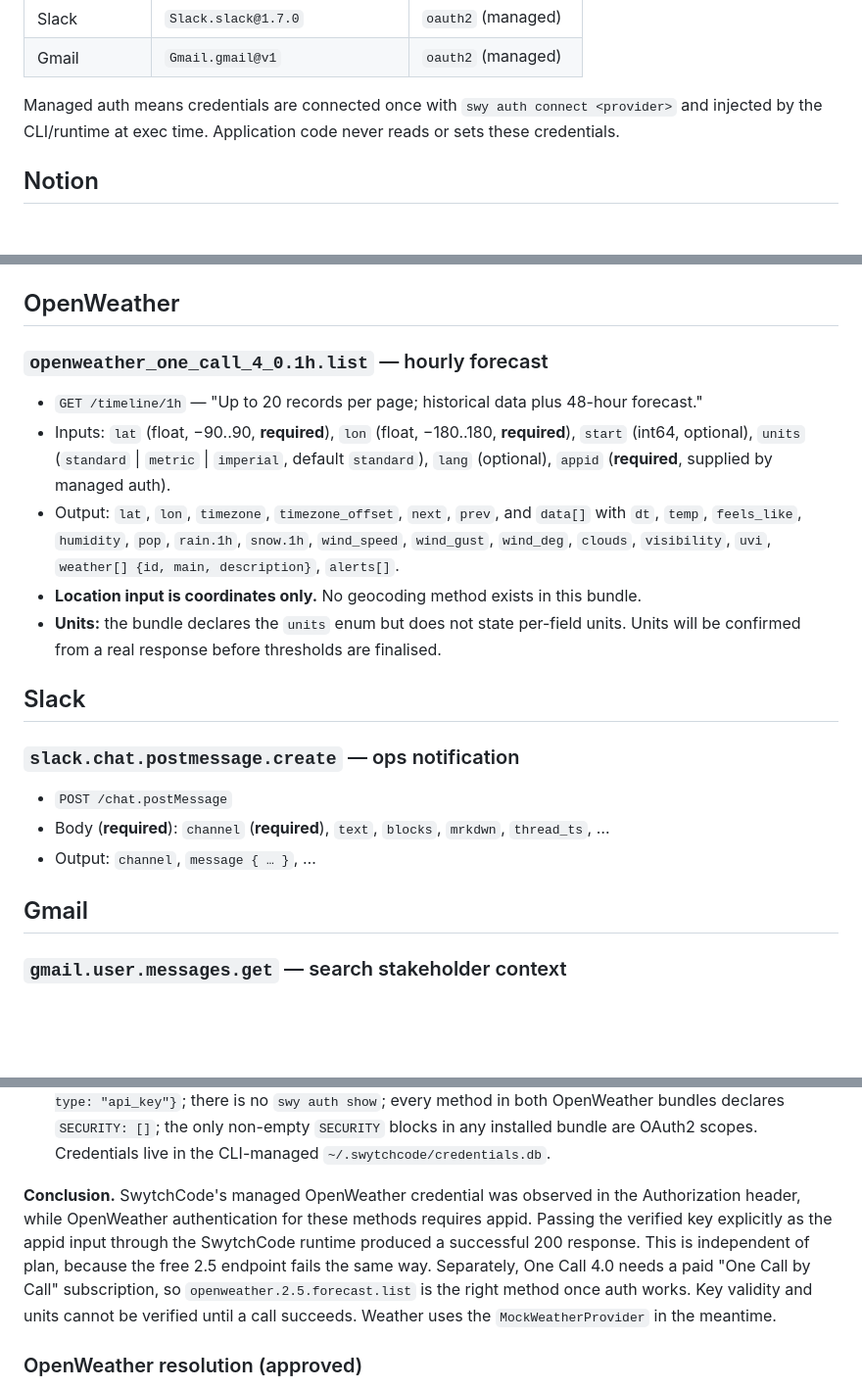
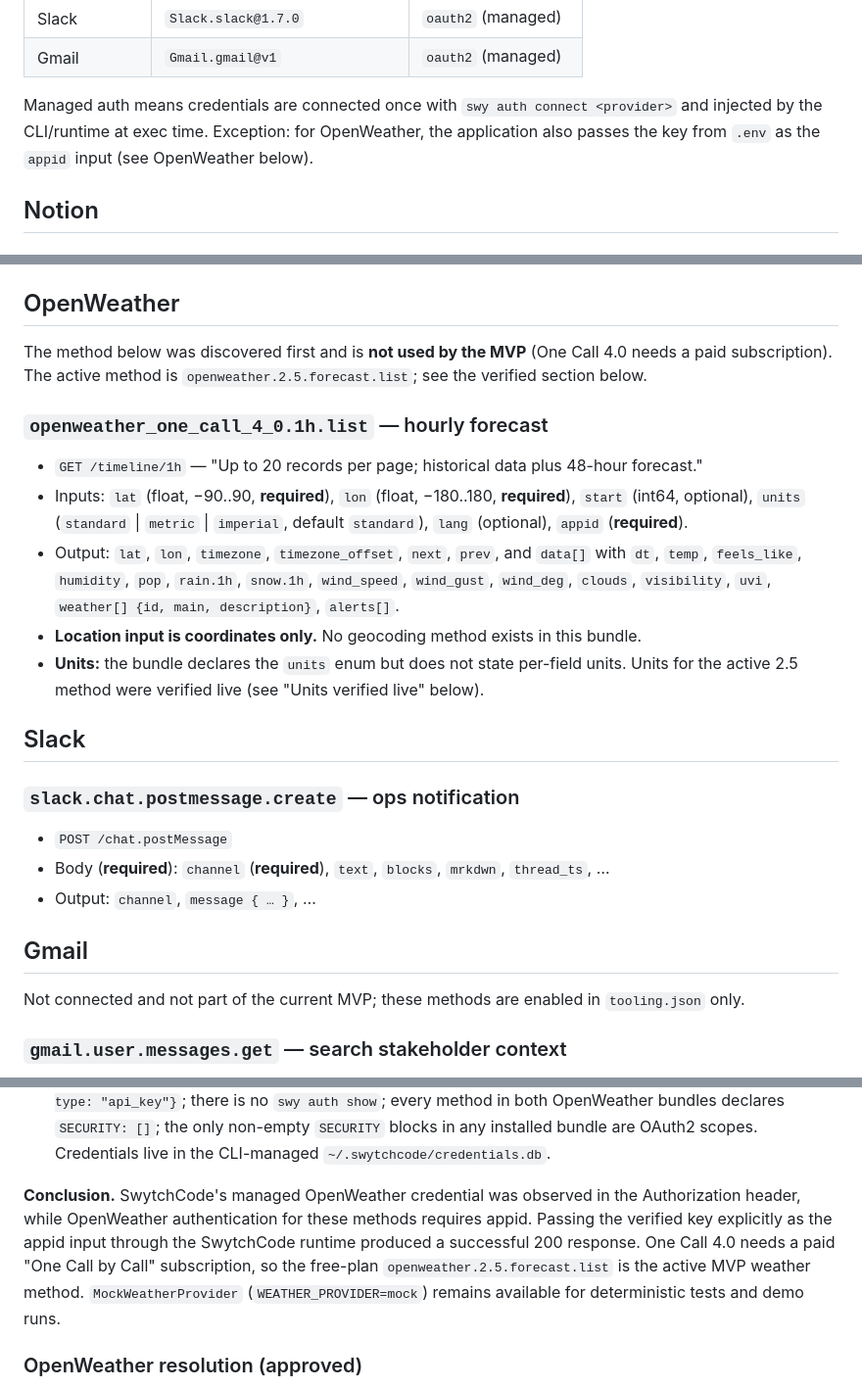
Before and after one commit to tymepas/FieldFlow-AI, a Markdown page: docs/SWYTCHCODE-APIS.md, 3 parts joined by grey strips. Shown at 98% size. GitHub-like rendering; blank space fills up the shorter version.

Commit message:
docs: clarify verified OpenWeather documentation
Co-Authored-By: Claude Opus 5.5 <noreply@anthropic.com>

```diff
--- a/docs/SWYTCHCODE-APIS.md
+++ b/docs/SWYTCHCODE-APIS.md
@@ -14,8 +14,8 @@ Enabled in `.swytchcode/tooling.json` (verify with `swy list tooling`).
 | Gmail | `Gmail.gmail@v1` | `oauth2` (managed) |
 
 Managed auth means credentials are connected once with `swy auth connect <provider>`
-and injected by the CLI/runtime at exec time. Application code never reads or sets
-these credentials.
+and injected by the CLI/runtime at exec time. Exception: for OpenWeather, the application
+also passes the key from `.env` as the `appid` input (see OpenWeather below).
 
 ## Notion
 
@@ -35,17 +35,20 @@ these credentials.
 
 ## OpenWeather
 
+The method below was discovered first and is **not used by the MVP** (One Call 4.0 needs a paid
+subscription). The active method is `openweather.2.5.forecast.list`; see the verified section below.
+
 ### `openweather_one_call_4_0.1h.list` — hourly forecast
 - `GET /timeline/1h` — "Up to 20 records per page; historical data plus 48-hour forecast."
 - Inputs: `lat` (float, −90..90, **required**), `lon` (float, −180..180, **required**),
   `start` (int64, optional), `units` (`standard` | `metric` | `imperial`,
-  default `standard`), `lang` (optional), `appid` (**required**, supplied by managed auth).
+  default `standard`), `lang` (optional), `appid` (**required**).
 - Output: `lat`, `lon`, `timezone`, `timezone_offset`, `next`, `prev`, and `data[]` with
   `dt`, `temp`, `feels_like`, `humidity`, `pop`, `rain.1h`, `snow.1h`, `wind_speed`,
   `wind_gust`, `wind_deg`, `clouds`, `visibility`, `uvi`, `weather[] {id, main, description}`, `alerts[]`.
 - **Location input is coordinates only.** No geocoding method exists in this bundle.
-- **Units:** the bundle declares the `units` enum but does not state per-field units.
-  Units will be confirmed from a real response before thresholds are finalised.
+- **Units:** the bundle declares the `units` enum but does not state per-field units. Units for the
+  active 2.5 method were verified live (see "Units verified live" below).
 
 ## Slack
 
@@ -55,6 +58,8 @@ these credentials.
 - Output: `channel`, `message { … }`, …
 
 ## Gmail
+
+Not connected and not part of the current MVP; these methods are enabled in `tooling.json` only.
 
 ### `gmail.user.messages.get` — search stakeholder context
 - `GET /gmail/v1/users/{userId}/messages` (list). Inputs: `userId` (default `me`), `q`,
@@ -144,11 +149,10 @@ rain{3h}, snow{3h}, pop, visibility, clouds{all}}`.
    OpenWeather bundles declares `SECURITY: []`; the only non-empty `SECURITY` blocks in any installed
    bundle are OAuth2 scopes. Credentials live in the CLI-managed `~/.swytchcode/credentials.db`.
 
-**Conclusion.** SwytchCode's managed OpenWeather credential was observed in the Authorization header, while OpenWeather authentication for these methods requires appid. Passing the verified key explicitly as the appid input through the SwytchCode runtime produced a successful 200 response. This is
-independent of plan, because the free 2.5 endpoint fails the same way. Separately, One Call 4.0 needs a
-paid "One Call by Call" subscription, so `openweather.2.5.forecast.list` is the right method once auth
-works. Key validity and units cannot be verified until a call succeeds. Weather uses the
-`MockWeatherProvider` in the meantime.
+**Conclusion.** SwytchCode's managed OpenWeather credential was observed in the Authorization header, while OpenWeather authentication for these methods requires appid. Passing the verified key explicitly as the appid input through the SwytchCode runtime produced a successful 200 response. One Call 4.0
+needs a paid "One Call by Call" subscription, so the free-plan `openweather.2.5.forecast.list` is the
+active MVP weather method. `MockWeatherProvider` (`WEATHER_PROVIDER=mock`) remains available for
+deterministic tests and demo runs.
 
 ### OpenWeather resolution (approved)
 The key is read from the gitignored `.env` (`OPENWEATHER_API_KEY`) and passed as the `appid` input to the
```
